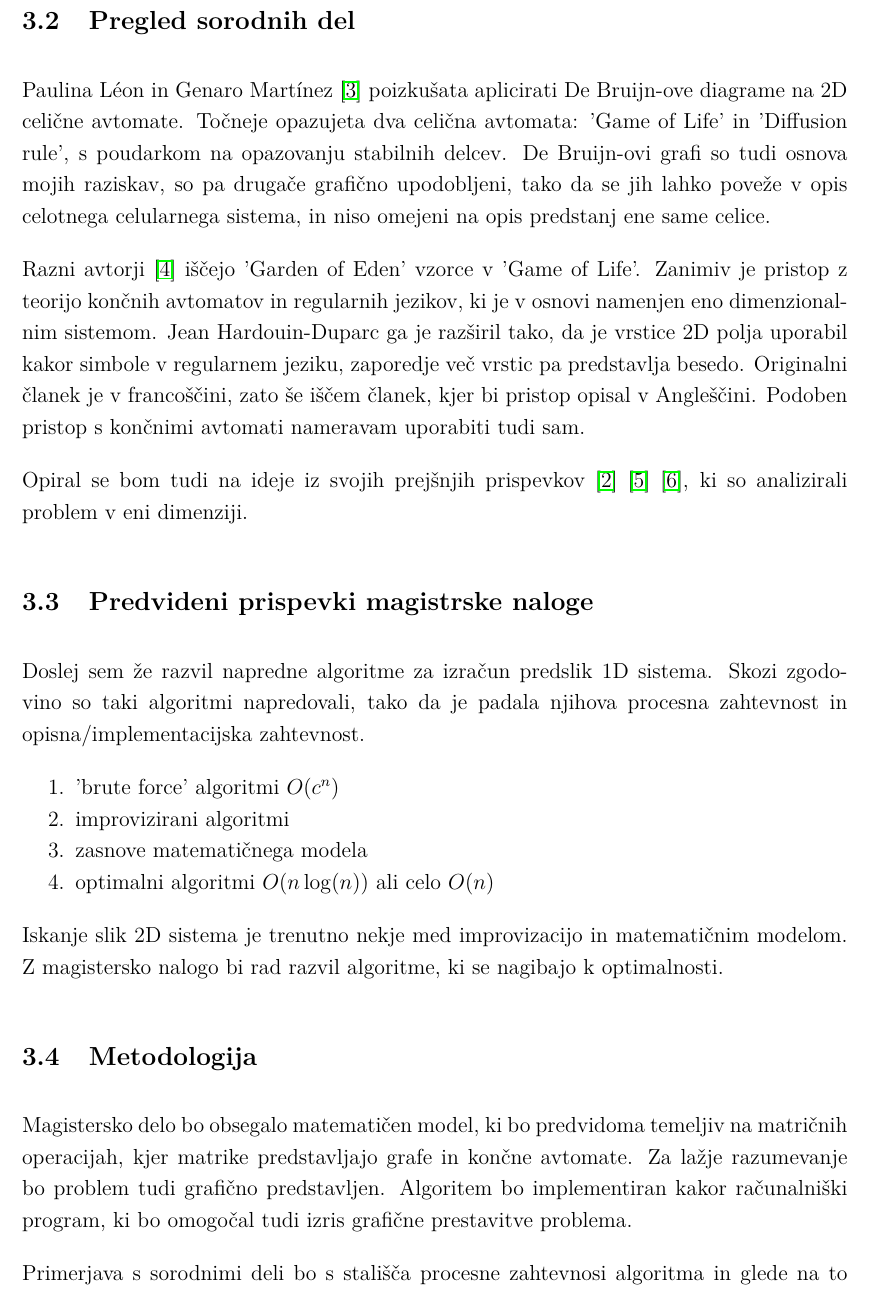
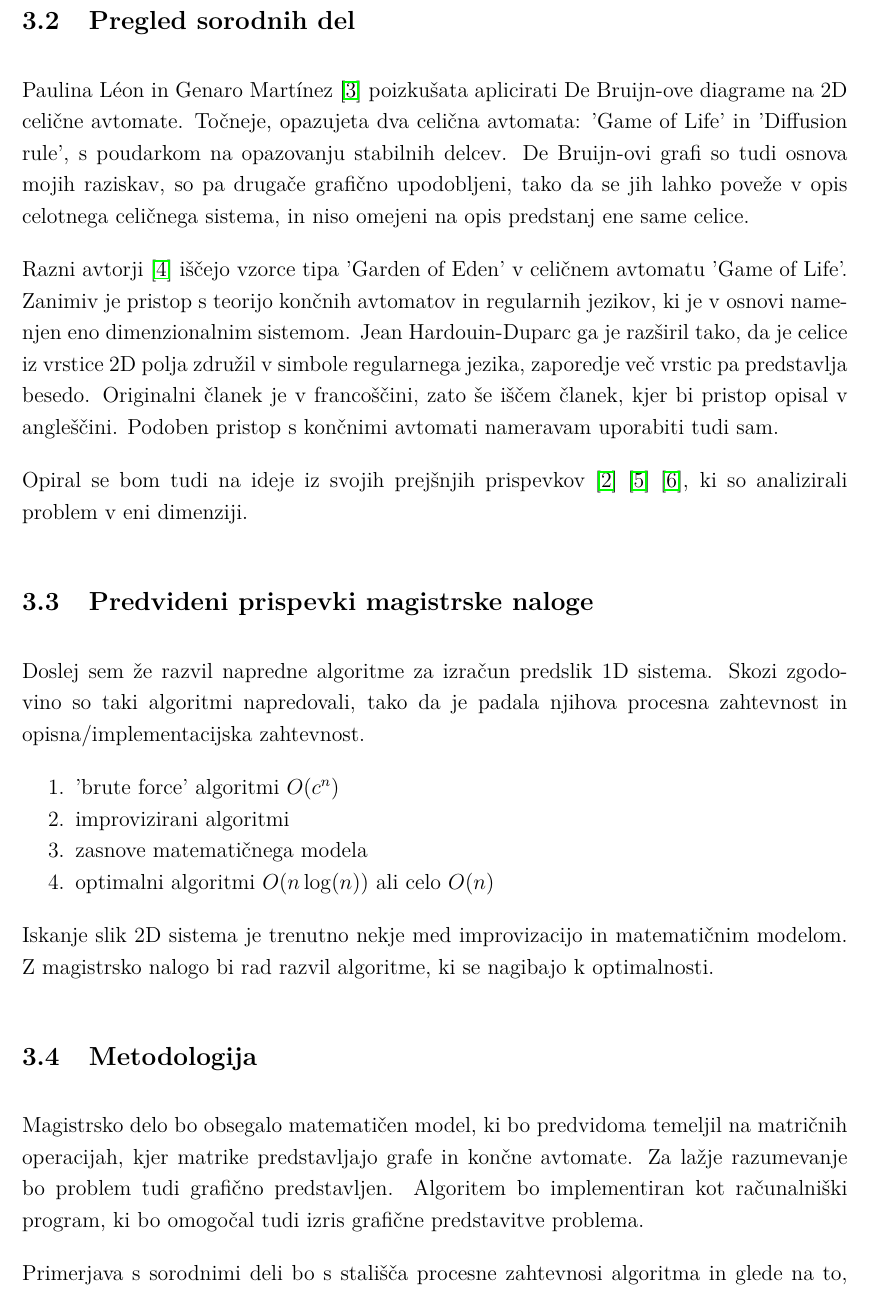
Before and after one commit to jeras/CA-equivalence, a LaTeX document (masters/vloga_za_prijavo_teme_mag_2014.tex): part of page 3 of 5, cut so that both start at the same text. Compiled offline with pdfLaTeX.

Commit message:
masters: pravopisne napake

```diff
--- a/masters/vloga_za_prijavo_teme_mag_2014.tex
+++ b/masters/vloga_za_prijavo_teme_mag_2014.tex
@@ -122,18 +124,18 @@ in bo ponujala podoben vpogled v dinamiko informacij 2D sistema.
 \subsection{Pregled sorodnih del}
 
 Paulina Léon in Genaro Martínez \cite{PaulinaGenaro2016} poizkušata aplicirati
-De Bruijn-ove diagrame na 2D celične avtomate. Točneje opazujeta dva celična avtomata:
+De Bruijn-ove diagrame na 2D celične avtomate. Točneje, opazujeta dva celična avtomata:
 'Game of Life' in 'Diffusion rule', s poudarkom na opazovanju stabilnih delcev.
 De Bruijn-ovi grafi so tudi osnova mojih raziskav, so pa drugače grafično upodobljeni,
-tako da se jih lahko poveže v opis celotnega celularnega sistema, in niso omejeni na
+tako da se jih lahko poveže v opis celotnega celičnega sistema, in niso omejeni na
 opis predstanj ene same celice.
 
-Razni avtorji \cite{Hartman2013} iščejo 'Garden of Eden' vzorce v 'Game of Life'.
-Zanimiv je pristop z teorijo končnih avtomatov in regularnih jezikov, ki je v
+Razni avtorji \cite{Hartman2013} iščejo vzorce tipa 'Garden of Eden' v celičnem avtomatu 'Game of Life'.
+Zanimiv je pristop s teorijo končnih avtomatov in regularnih jezikov, ki je v
 osnovi namenjen eno dimenzionalnim sistemom. Jean Hardouin-Duparc ga je razširil
-tako, da je vrstice 2D polja uporabil kakor simbole v regularnem jeziku, zaporedje več
+tako, da je celice iz vrstice 2D polja združil v simbole regularnega jezika, zaporedje več
 vrstic pa predstavlja besedo. Originalni članek je v francoščini, zato še iščem članek,
-kjer bi pristop opisal v Angleščini. Podoben pristop s končnimi avtomati nameravam uporabiti tudi sam.
+kjer bi pristop opisal v angleščini. Podoben pristop s končnimi avtomati nameravam uporabiti tudi sam.
 
 Opiral se bom tudi na ideje iz svojih prejšnjih prispevkov \cite{JerasDobnikar2007}
 \cite{DBLP:conf/iccS/JerasD06} \cite{DBLP:conf/automata/Jeras08},
@@ -151,15 +153,14 @@ procesna zahtevnost in opisna/implementacijska zahtevnost.
 \item optimalni algoritmi \( O(n \log(n)) \) ali celo \( O(n) \)
 \end{enumerate}
 Iskanje slik 2D sistema je trenutno nekje med improvizacijo in matematičnim modelom.
-Z magistersko nalogo bi rad razvil algoritme, ki se nagibajo k optimalnosti.
+Z magistrsko nalogo bi rad razvil algoritme, ki se nagibajo k optimalnosti.
 
 \subsection{Metodologija}
 
-Magistersko delo bo obsegalo matematičen model, ki bo predvidoma temeljiv na matričnih operacijah,
+Magistrsko delo bo obsegalo matematičen model, ki bo predvidoma temeljil na matričnih operacijah,
 kjer matrike predstavljajo grafe in končne avtomate.
 Za lažje razumevanje bo problem tudi grafično predstavljen.
-Algoritem bo implementiran kakor računalniški program, ki bo omogočal tudi izris grafične prestavitve
+Algoritem bo implementiran kot računalniški program, ki bo omogočal tudi izris grafične predstavitve
 problema.
 
-Primerjava s sorodnimi deli bo s stališča procesne zahtevnosi algoritma in glede na to
-katere znane probleme bo algoritem sposoben rešiti. Nekaj takih problemov urejenih glede na zahtevnost je:
+Primerjava s sorodnimi deli bo s stališča procesne zahtevnosi algoritma in glede na to,
```
Also changed, not shown: masters/vloga_za_prijavo_teme_mag_2014.tex (27 more changed lines).
